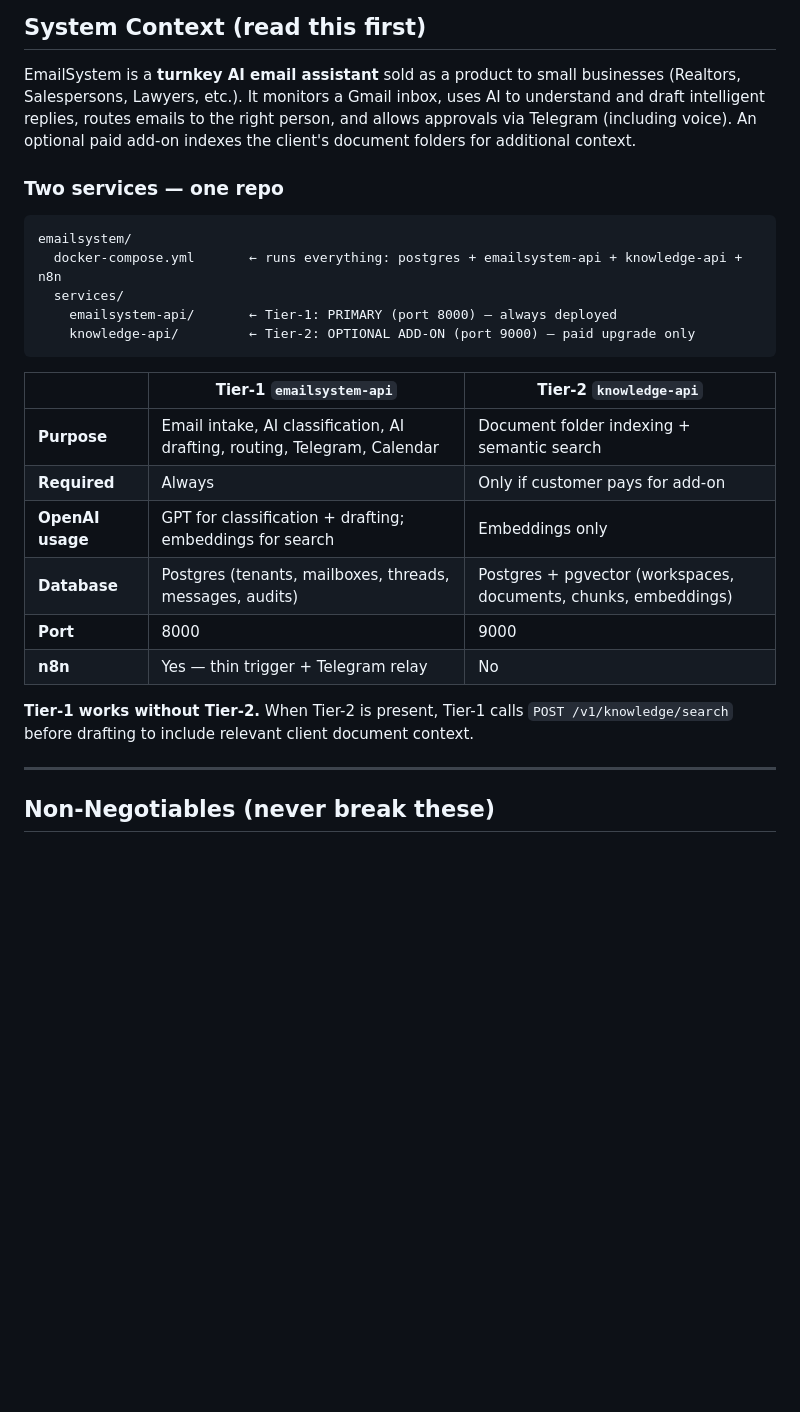
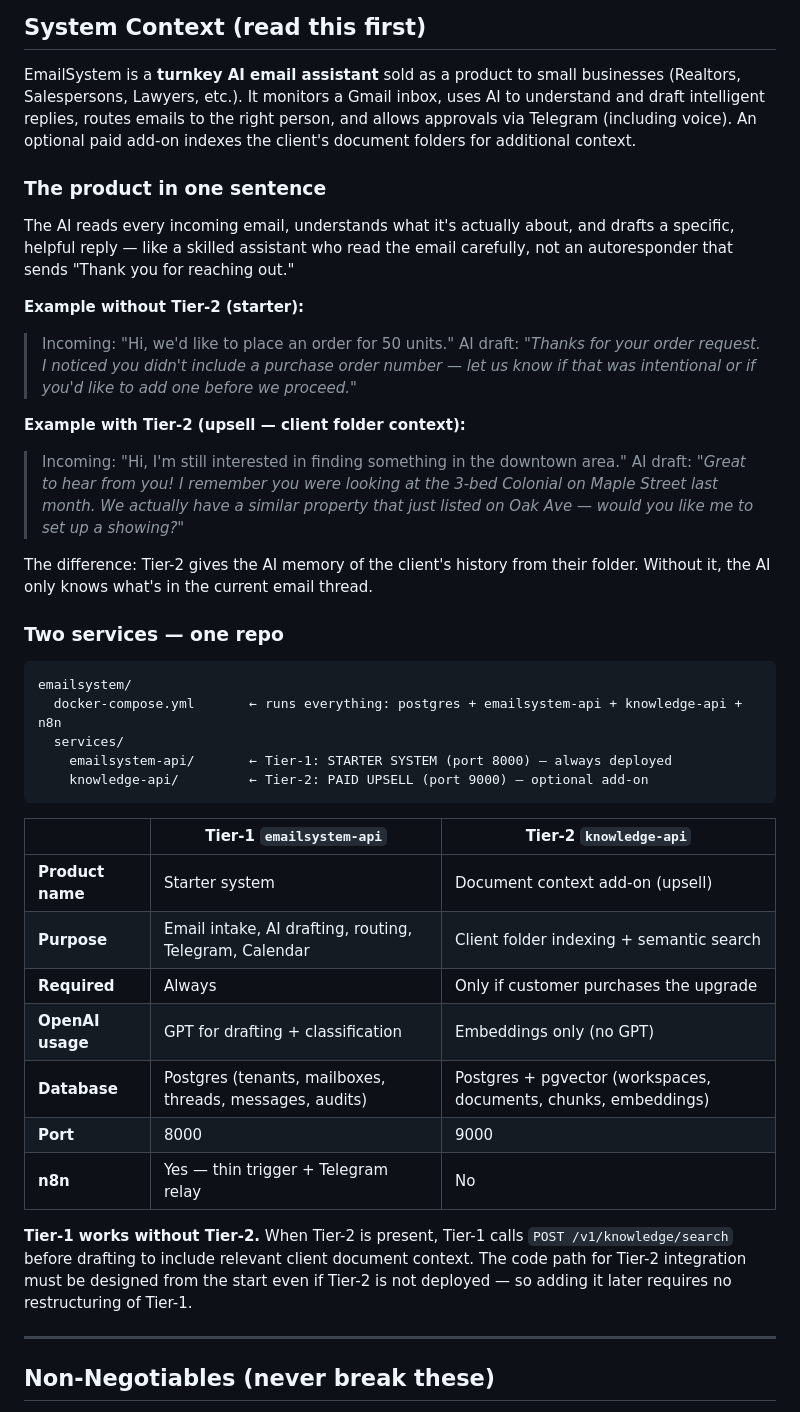
Before and after one commit to billdwalters/mortgagedocai, a Markdown page: docs/emailsystem-CLAUDE.md, the part around one of its changes. Rendered like a GitHub page; blank space fills up the shorter version.

````diff
--- a/docs/emailsystem-CLAUDE.md
+++ b/docs/emailsystem-CLAUDE.md
@@ -14,27 +14,51 @@ and draft intelligent replies, routes emails to the right person, and allows app
 via Telegram (including voice). An optional paid add-on indexes the client's document
 folders for additional context.
 
+### The product in one sentence
+
+The AI reads every incoming email, understands what it's actually about, and drafts
+a specific, helpful reply — like a skilled assistant who read the email carefully,
+not an autoresponder that sends "Thank you for reaching out."
+
+**Example without Tier-2 (starter):**
+> Incoming: "Hi, we'd like to place an order for 50 units."
+> AI draft: *"Thanks for your order request. I noticed you didn't include a purchase
+> order number — let us know if that was intentional or if you'd like to add one
+> before we proceed."*
+
+**Example with Tier-2 (upsell — client folder context):**
+> Incoming: "Hi, I'm still interested in finding something in the downtown area."
+> AI draft: *"Great to hear from you! I remember you were looking at the 3-bed Colonial
+> on Maple Street last month. We actually have a similar property that just listed on
+> Oak Ave — would you like me to set up a showing?"*
+
+The difference: Tier-2 gives the AI memory of the client's history from their folder.
+Without it, the AI only knows what's in the current email thread.
+
 ### Two services — one repo
 
 ```
 emailsystem/
   docker-compose.yml       ← runs everything: postgres + emailsystem-api + knowledge-api + n8n
   services/
-    emailsystem-api/       ← Tier-1: PRIMARY (port 8000) — always deployed
-    knowledge-api/         ← Tier-2: OPTIONAL ADD-ON (port 9000) — paid upgrade only
+    emailsystem-api/       ← Tier-1: STARTER SYSTEM (port 8000) — always deployed
+    knowledge-api/         ← Tier-2: PAID UPSELL (port 9000) — optional add-on
 ```
 
 | | Tier-1 `emailsystem-api` | Tier-2 `knowledge-api` |
 |---|---|---|
-| **Purpose** | Email intake, AI classification, AI drafting, routing, Telegram, Calendar | Document folder indexing + semantic search |
-| **Required** | Always | Only if customer pays for add-on |
-| **OpenAI usage** | GPT for classification + drafting; embeddings for search | Embeddings only |
+| **Product name** | Starter system | Document context add-on (upsell) |
+| **Purpose** | Email intake, AI drafting, routing, Telegram, Calendar | Client folder indexing + semantic search |
+| **Required** | Always | Only if customer purchases the upgrade |
+| **OpenAI usage** | GPT for drafting + classification | Embeddings only (no GPT) |
 | **Database** | Postgres (tenants, mailboxes, threads, messages, audits) | Postgres + pgvector (workspaces, documents, chunks, embeddings) |
 | **Port** | 8000 | 9000 |
 | **n8n** | Yes — thin trigger + Telegram relay | No |
 
 **Tier-1 works without Tier-2.** When Tier-2 is present, Tier-1 calls
 `POST /v1/knowledge/search` before drafting to include relevant client document context.
+The code path for Tier-2 integration must be designed from the start even if Tier-2
+is not deployed — so adding it later requires no restructuring of Tier-1.
 
 ---
 
````
Also changed, not shown: other parts of docs/emailsystem-CLAUDE.md (+15 -9 lines).
